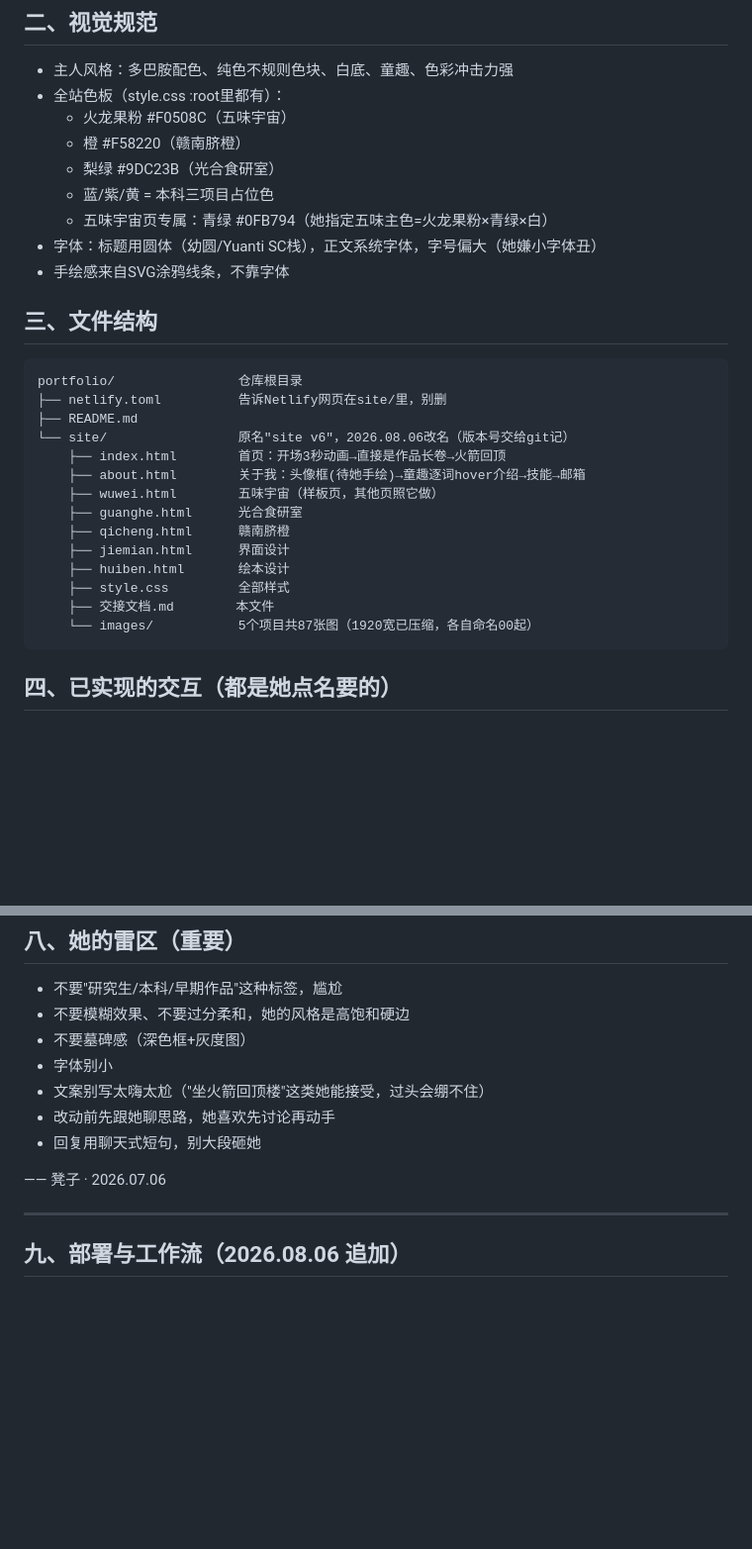
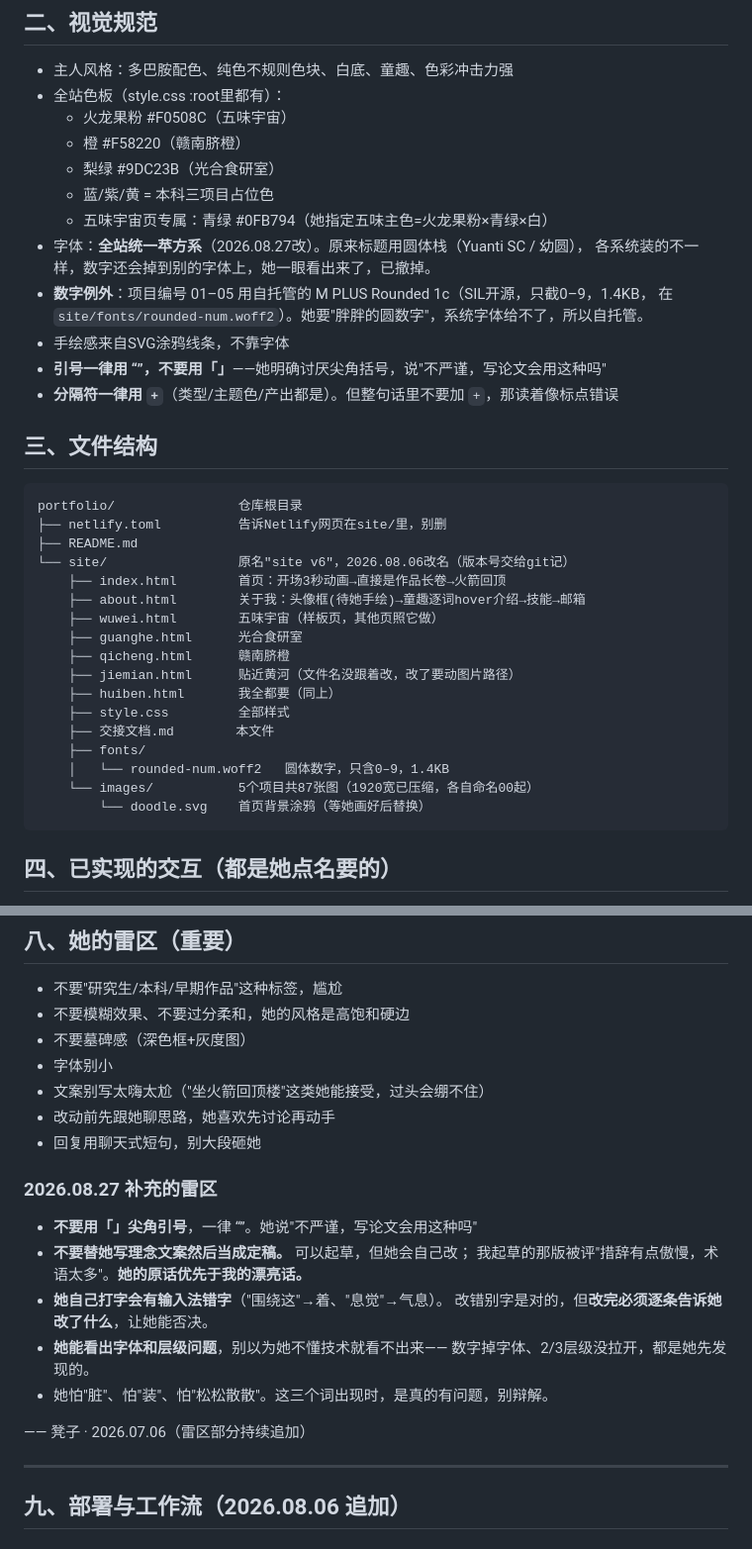
Before and after one commit to huangtingrui1219-spec/portfolio, a Markdown page: site/交接文档.md, 2 parts joined by grey strips. Shown at 99% size. GitHub-like rendering; blank space fills up the shorter version.

````diff
--- a/site/交接文档.md
+++ b/site/交接文档.md
@@ -35,8 +35,13 @@
   - 梨绿 #9DC23B（光合食研室）
   - 蓝/紫/黄 = 本科三项目占位色
   - 五味宇宙页专属：青绿 #0FB794（她指定五味主色=火龙果粉×青绿×白）
-- 字体：标题用圆体（幼圆/Yuanti SC栈），正文系统字体，字号偏大（她嫌小字体丑）
+- 字体：**全站统一苹方系**（2026.08.27改）。原来标题用圆体栈（Yuanti SC / 幼圆），
+  各系统装的不一样，数字还会掉到别的字体上，她一眼看出来了，已撤掉。
+- **数字例外**：项目编号 01–05 用自托管的 M PLUS Rounded 1c（SIL开源，只截0–9，1.4KB，
+  在 `site/fonts/rounded-num.woff2`）。她要"胖胖的圆数字"，系统字体给不了，所以自托管。
 - 手绘感来自SVG涂鸦线条，不靠字体
+- **引号一律用 “”，不要用「」**——她明确讨厌尖角括号，说"不严谨，写论文会用这种吗"
+- **分隔符一律用 `+`**（类型/主题色/产出都是）。但整句话里不要加 `+`，那读着像标点错误
 
 ## 三、文件结构
 
@@ -50,11 +55,14 @@ portfolio/                仓库根目录
     ├── wuwei.html        五味宇宙（样板页，其他页照它做）
     ├── guanghe.html      光合食研室
     ├── qicheng.html      赣南脐橙
-    ├── jiemian.html      界面设计
-    ├── huiben.html       绘本设计
+    ├── jiemian.html      贴近黄河（文件名没跟着改，改了要动图片路径）
+    ├── huiben.html       我全都要（同上）
     ├── style.css         全部样式
     ├── 交接文档.md        本文件
+    ├── fonts/
+    │   └── rounded-num.woff2   圆体数字，只含0–9，1.4KB
     └── images/           5个项目共87张图（1920宽已压缩，各自命名00起）
+        └── doodle.svg    首页背景涂鸦（等她画好后替换）
 ```
 
 ## 四、已实现的交互（都是她点名要的）
@@ -118,7 +143,18 @@ portfolio/                仓库根目录
 - 改动前先跟她聊思路，她喜欢先讨论再动手
 - 回复用聊天式短句，别大段砸她
 
-—— 凳子 · 2026.07.06
+### 2026.08.27 补充的雷区
+
+- **不要用「」尖角引号**，一律 “”。她说"不严谨，写论文会用这种吗"
+- **不要替她写理念文案然后当成定稿。** 可以起草，但她会自己改；
+  我起草的那版被评"措辞有点傲慢，术语太多"。**她的原话优先于我的漂亮话。**
+- **她自己打字会有输入法错字**（"围绕这"→着、"息觉"→气息）。
+  改错别字是对的，但**改完必须逐条告诉她改了什么**，让她能否决。
+- **她能看出字体和层级问题**，别以为她不懂技术就看不出来——
+  数字掉字体、2/3层级没拉开，都是她先发现的。
+- 她怕"脏"、怕"装"、怕"松松散散"。这三个词出现时，是真的有问题，别辩解。
+
+—— 凳子 · 2026.07.06（雷区部分持续追加）
 
 ---
 
````
Also changed, not shown: other parts of site/交接文档.md (+82 -9 lines).
